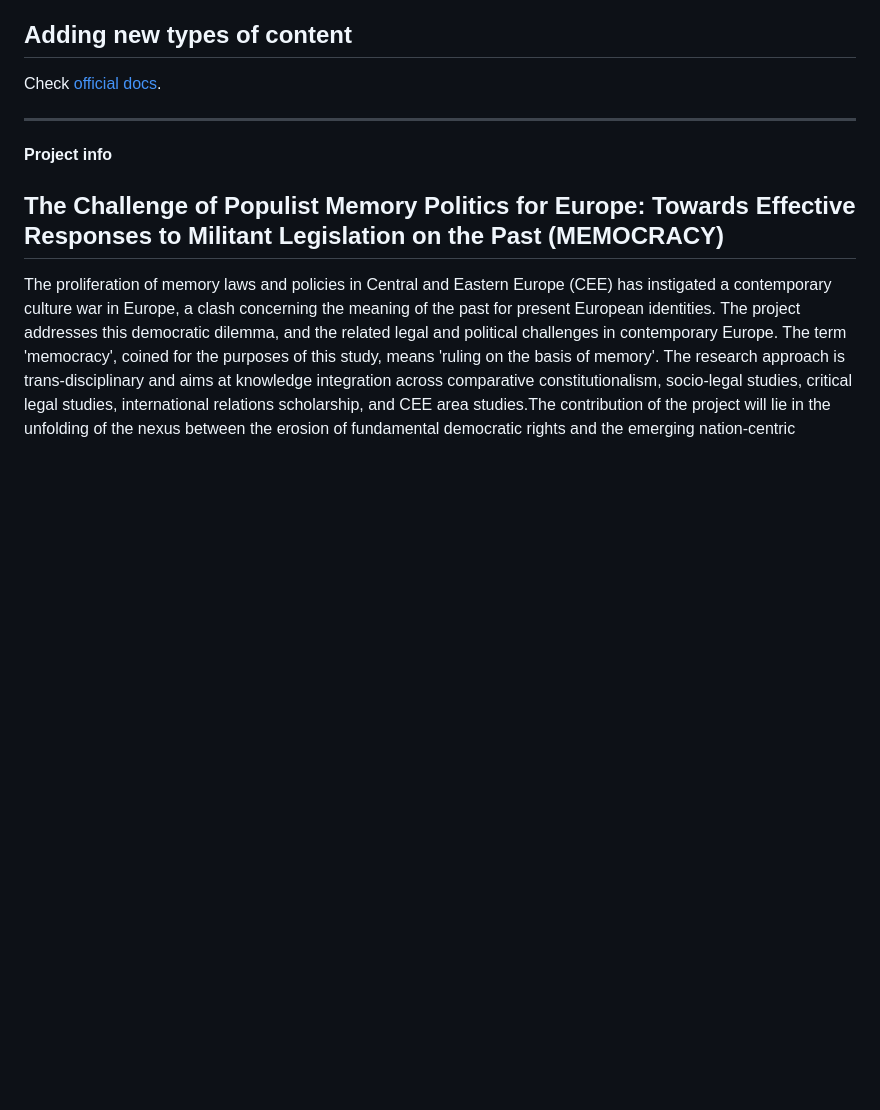
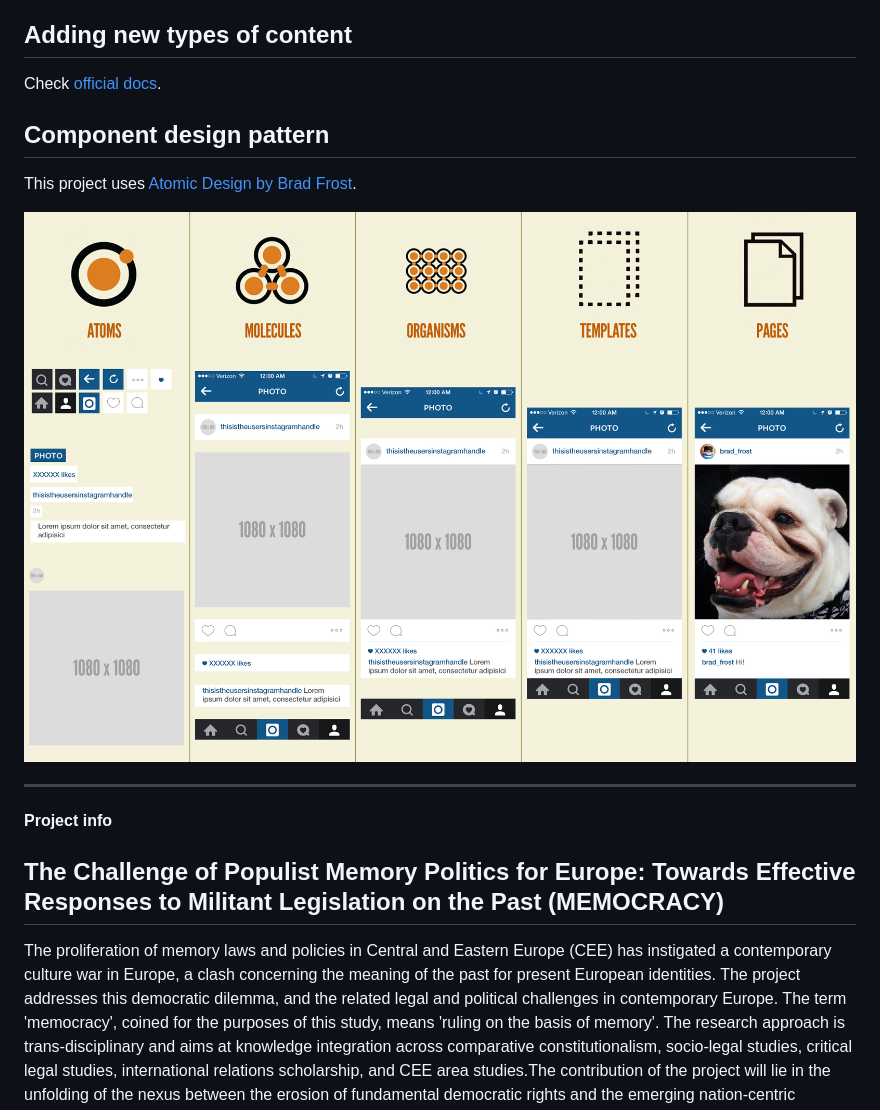
Before and after one commit to Memocracy/frontend, a Markdown page: .github/README.md, the part around the change. Drawn GitHub-style; pictures changed too: .github/instagram-atomic.png (added); blank space fills up the shorter version.

```diff
--- a/.github/README.md
+++ b/.github/README.md
@@ -28,6 +28,13 @@ npm run deploy:development
 
 Check [official docs](https://github.com/gatsbyjs/gatsby/blob/master/packages/gatsby-source-wordpress/docs/tutorials/building-a-new-site-wordpress-and-gatsby.md).
 
+
+## Component design pattern
+
+This project uses [Atomic Design by Brad Frost](https://atomicdesign.bradfrost.com/).
+
+![Atomic Design](instagram-atomic.png)
+
 ---
 
 **Project info**
```
